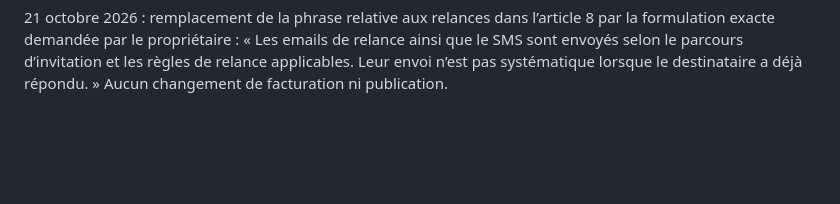
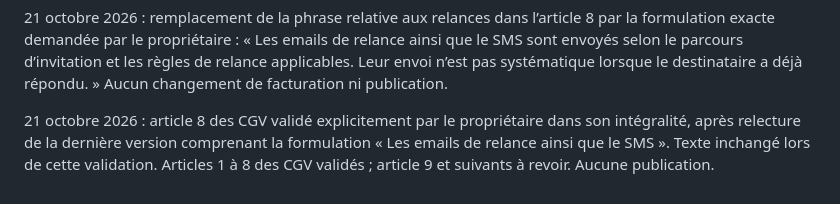
Before and after one commit to ChrisRck/capsoa-site, a Markdown page: revision-juridique/VALIDATIONS.md, the part around the change. GitHub-like rendering; blank space fills up the shorter version.

Commit message:
Record approval of CGV article 8

```diff
--- a/revision-juridique/VALIDATIONS.md
+++ b/revision-juridique/VALIDATIONS.md
@@ -37,3 +37,5 @@ La rédaction concerne uniquement « l’application CAPSOA », sans mention de
 21 octobre 2026 : correction de l’article 8 demandée par le propriétaire : un seul SMS prévu par tentative ; formulation au singulier. Aucune publication.
 
 21 octobre 2026 : remplacement de la phrase relative aux relances dans l’article 8 par la formulation exacte demandée par le propriétaire : « Les emails de relance ainsi que le SMS sont envoyés selon le parcours d’invitation et les règles de relance applicables. Leur envoi n’est pas systématique lorsque le destinataire a déjà répondu. » Aucun changement de facturation ni publication.
+
+21 octobre 2026 : article 8 des CGV validé explicitement par le propriétaire dans son intégralité, après relecture de la dernière version comprenant la formulation « Les emails de relance ainsi que le SMS ». Texte inchangé lors de cette validation. Articles 1 à 8 des CGV validés ; article 9 et suivants à revoir. Aucune publication.
```
